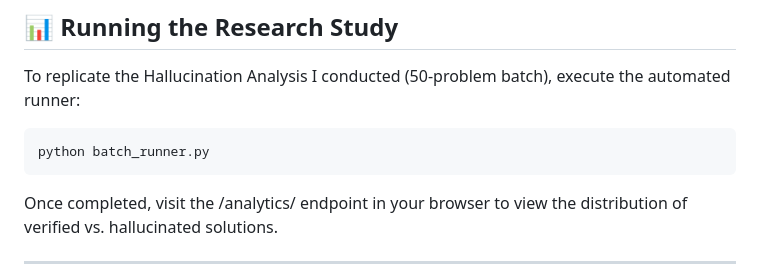
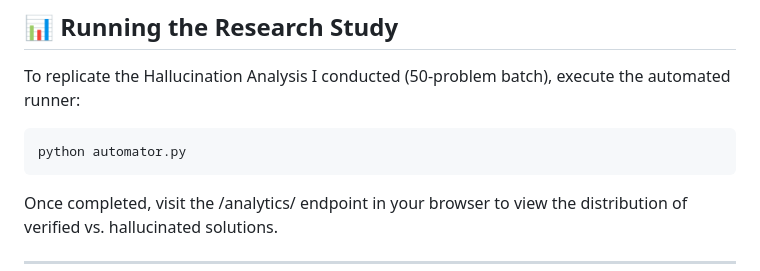
Before and after one commit to ziyadouarrad-etu/Skeptic_Alpha, a Markdown page: README.md, the part around the change. GitHub-like rendering.

````diff
--- a/README.md
+++ b/README.md
@@ -62,7 +62,7 @@ python manage.py runserver
 ## 📊 Running the Research Study
 To replicate the Hallucination Analysis I conducted (50-problem batch), execute the automated runner:
 ```
-python batch_runner.py
+python automator.py
 ```
 Once completed, visit the /analytics/ endpoint in your browser to view the distribution of verified vs. hallucinated solutions.
 
````
